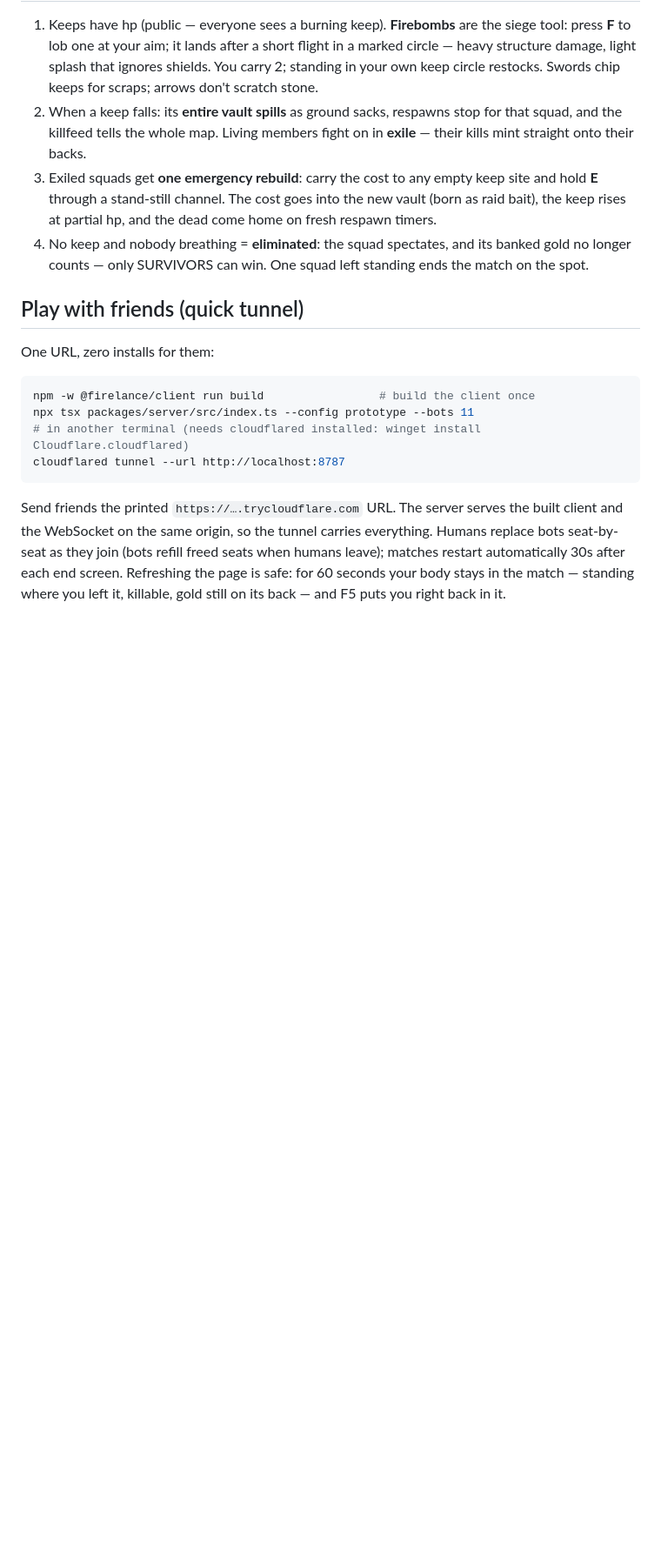
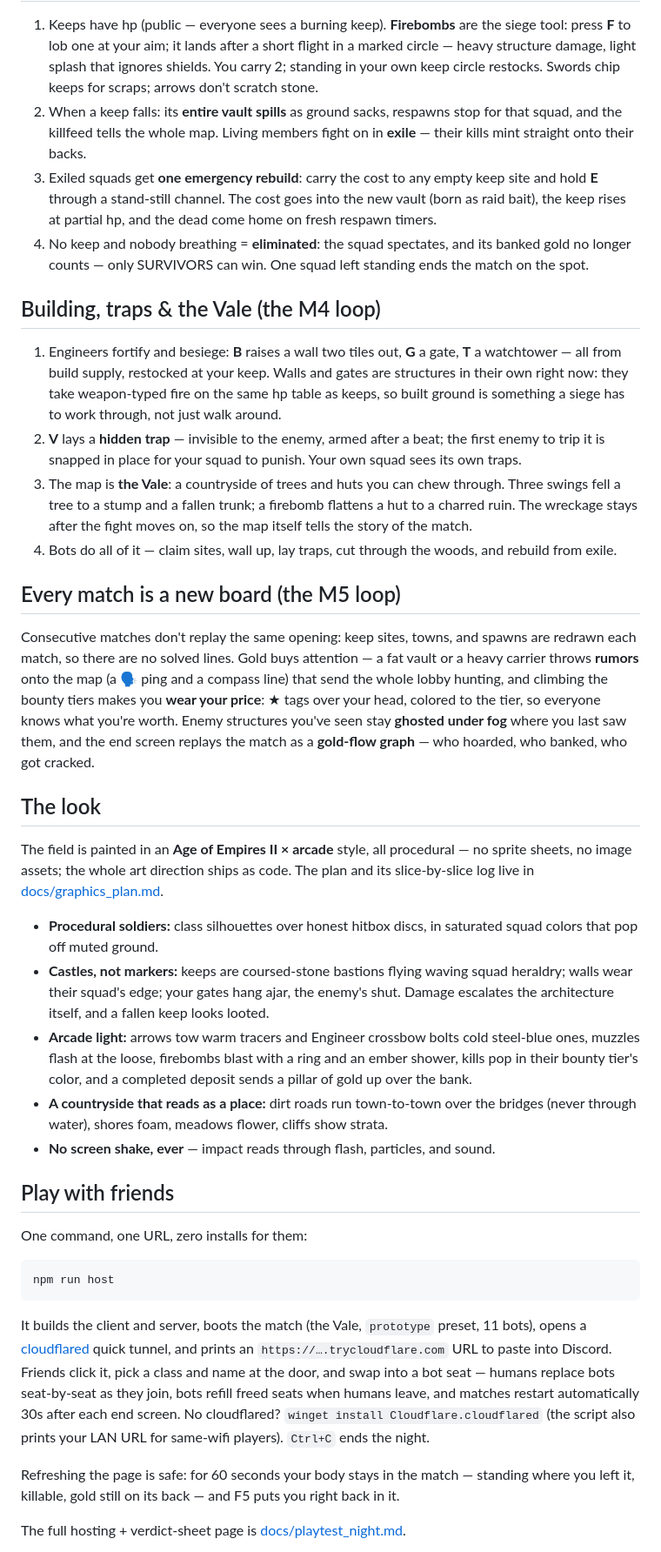
Before and after one commit to bneidlinger/firelance, a Markdown page: README.md, the part around one of its changes. Shown at 87% size. GitHub-like rendering; blank space fills up the shorter version.

````diff
--- a/README.md
+++ b/README.md
@@ -79,21 +100,76 @@ Useful client URL params: `?name=Brandon` `?class=fighter` `?fakelag=120&jitter=
    banked gold no longer counts — only SURVIVORS can win. One squad left
    standing ends the match on the spot.
 
-## Play with friends (quick tunnel)
+## Building, traps & the Vale (the M4 loop)
 
-One URL, zero installs for them:
+1. Engineers fortify and besiege: **B** raises a wall two tiles out, **G** a
+   gate, **T** a watchtower — all from build supply, restocked at your keep.
+   Walls and gates are structures in their own right now: they take
+   weapon-typed fire on the same hp table as keeps, so built ground is
+   something a siege has to work through, not just walk around.
+2. **V** lays a **hidden trap** — invisible to the enemy, armed after a beat;
+   the first enemy to trip it is snapped in place for your squad to punish.
+   Your own squad sees its own traps.
+3. The map is **the Vale**: a countryside of trees and huts you can chew
+   through. Three swings fell a tree to a stump and a fallen trunk; a firebomb
+   flattens a hut to a charred ruin. The wreckage stays after the fight moves
+   on, so the map itself tells the story of the match.
+4. Bots do all of it — claim sites, wall up, lay traps, cut through the woods,
+   and rebuild from exile.
+
+## Every match is a new board (the M5 loop)
+
+Consecutive matches don't replay the same opening: keep sites, towns, and
+spawns are redrawn each match, so there are no solved lines. Gold buys
+attention — a fat vault or a heavy carrier throws **rumors** onto the map (a 🗣
+ping and a compass line) that send the whole lobby hunting, and climbing the
+bounty tiers makes you **wear your price**: ★ tags over your head, colored to
+the tier, so everyone knows what you're worth. Enemy structures you've seen
+stay **ghosted under fog** where you last saw them, and the end screen replays
+the match as a **gold-flow graph** — who hoarded, who banked, who got cracked.
+
+## The look
+
+The field is painted in an **Age of Empires II × arcade** style, all
+procedural — no sprite sheets, no image assets; the whole art direction ships
+as code. The plan and its slice-by-slice log live in
+[docs/graphics_plan.md](docs/graphics_plan.md).
+
+- **Procedural soldiers:** class silhouettes over honest hitbox discs, in
+  saturated squad colors that pop off muted ground.
+- **Castles, not markers:** keeps are coursed-stone bastions flying waving
+  squad heraldry; walls wear their squad's edge; your gates hang ajar, the
+  enemy's shut. Damage escalates the architecture itself, and a fallen keep
+  looks looted.
+- **Arcade light:** arrows tow warm tracers and Engineer crossbow bolts cold
+  steel-blue ones, muzzles flash at the loose, firebombs blast with a ring and
+  an ember shower, kills pop in their bounty tier's color, and a completed
+  deposit sends a pillar of gold up over the bank.
+- **A countryside that reads as a place:** dirt roads run town-to-town over the
+  bridges (never through water), shores foam, meadows flower, cliffs show
+  strata.
+- **No screen shake, ever** — impact reads through flash, particles, and sound.
+
+## Play with friends
+
+One command, one URL, zero installs for them:
 
 ```sh
-npm -w @firelance/client run build                 # build the client once
-npx tsx packages/server/src/index.ts --config prototype --bots 11
-# in another terminal (needs cloudflared installed: winget install Cloudflare.cloudflared)
-cloudflared tunnel --url http://localhost:8787
+npm run host
 ```
 
-Send friends the printed `https://….trycloudflare.com` URL. The server serves
-the built client and the WebSocket on the same origin, so the tunnel carries
-everything. Humans replace bots seat-by-seat as they join (bots refill freed
-seats when humans leave); matches restart automatically 30s after each end
-screen. Refreshing the page is safe: for 60 seconds your body stays in the
-match — standing where you left it, killable, gold still on its back — and
-F5 puts you right back in it.
+It builds the client and server, boots the match (the Vale, `prototype`
+preset, 11 bots), opens a [cloudflared](https://github.com/cloudflare/cloudflared)
+quick tunnel, and prints an `https://….trycloudflare.com` URL to paste into
+Discord. Friends click it, pick a class and name at the door, and swap into a
+bot seat — humans replace bots seat-by-seat as they join, bots refill freed
+seats when humans leave, and matches restart automatically 30s after each end
+screen. No cloudflared? `winget install Cloudflare.cloudflared` (the script
+also prints your LAN URL for same-wifi players). `Ctrl+C` ends the night.
+
+Refreshing the page is safe: for 60 seconds your body stays in the match —
+standing where you left it, killable, gold still on its back — and F5 puts you
+right back in it.
+
+The full hosting + verdict-sheet page is [docs/playtest_night.md](docs/playtest_night.md).
+
````
Also changed, not shown: other parts of README.md (+66 -26 lines).
